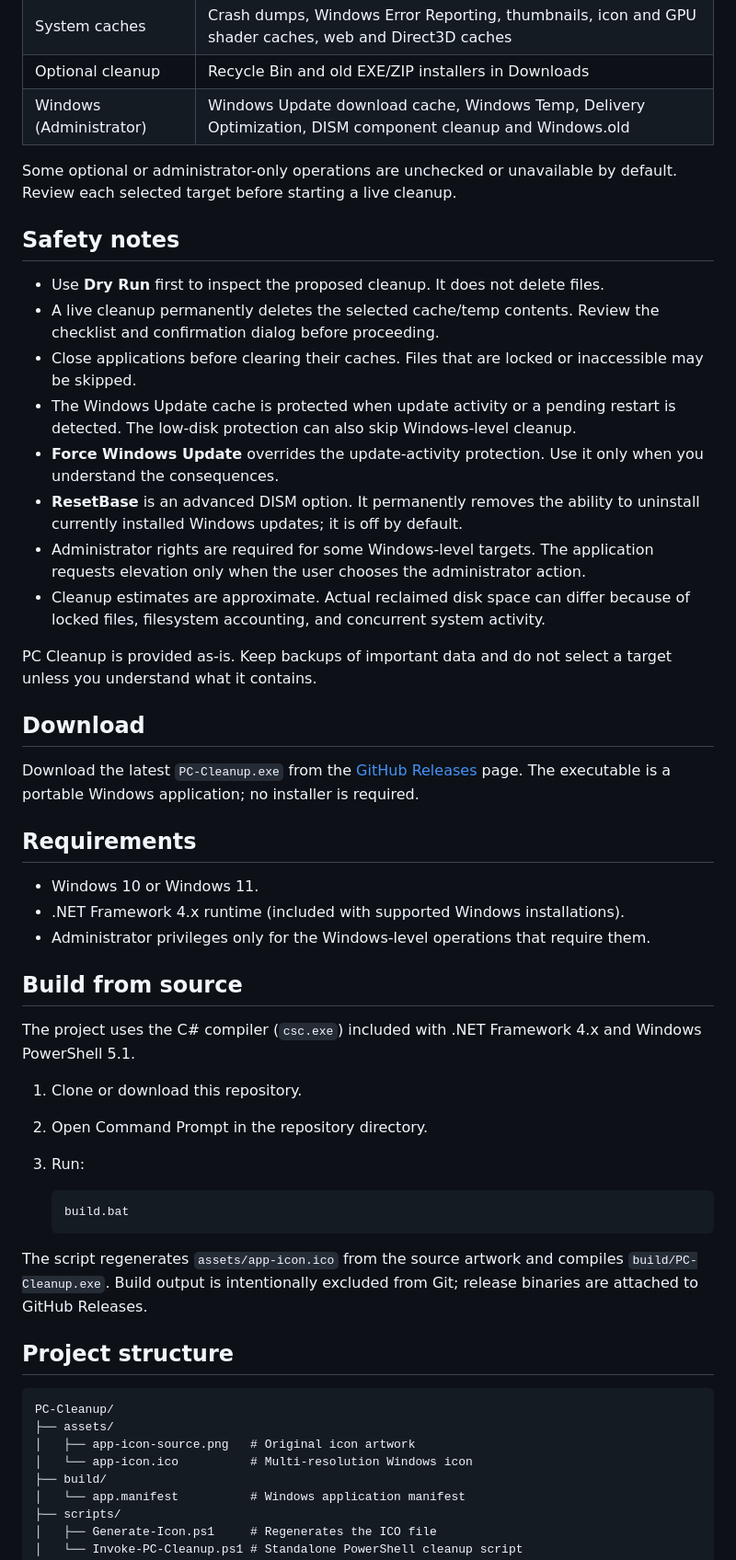
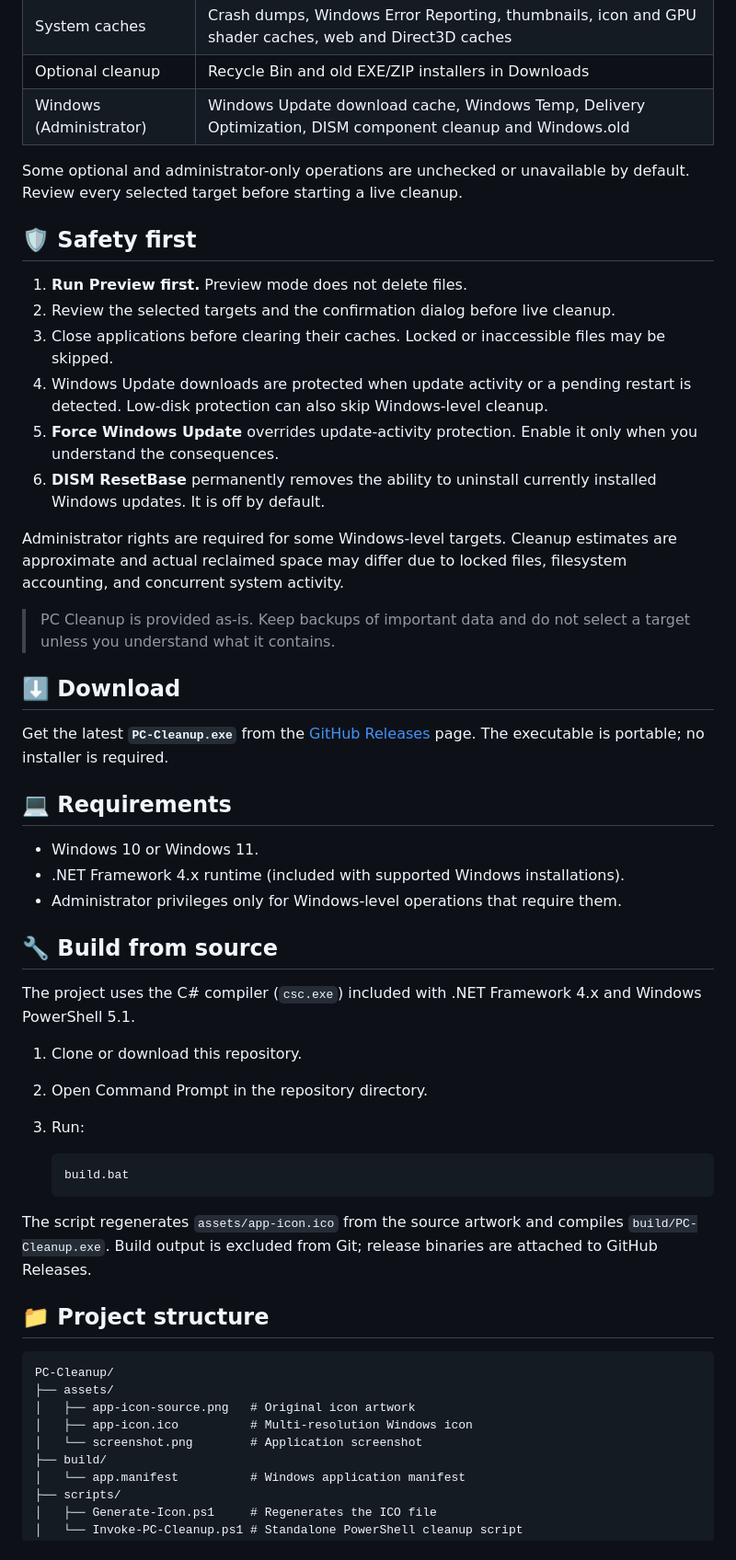
Before and after one commit to MehdiSalari/PC-Cleanup, a Markdown page: README.md, the part around one of its changes. Shown at 92% size. GitHub-like rendering.

````diff
--- a/README.md
+++ b/README.md
@@ -24,32 +33,32 @@ PC Cleanup is a lightweight Windows desktop utility for reviewing and removing r
 | Optional cleanup | Recycle Bin and old EXE/ZIP installers in Downloads |
 | Windows (Administrator) | Windows Update download cache, Windows Temp, Delivery Optimization, DISM component cleanup and Windows.old |
 
-Some optional or administrator-only operations are unchecked or unavailable by default. Review each selected target before starting a live cleanup.
+Some optional and administrator-only operations are unchecked or unavailable by default. Review every selected target before starting a live cleanup.
 
-## Safety notes
+## 🛡️ Safety first
 
-- Use **Dry Run** first to inspect the proposed cleanup. It does not delete files.
-- A live cleanup permanently deletes the selected cache/temp contents. Review the checklist and confirmation dialog before proceeding.
-- Close applications before clearing their caches. Files that are locked or inaccessible may be skipped.
-- The Windows Update cache is protected when update activity or a pending restart is detected. The low-disk protection can also skip Windows-level cleanup.
-- **Force Windows Update** overrides the update-activity protection. Use it only when you understand the consequences.
-- **ResetBase** is an advanced DISM option. It permanently removes the ability to uninstall currently installed Windows updates; it is off by default.
-- Administrator rights are required for some Windows-level targets. The application requests elevation only when the user chooses the administrator action.
-- Cleanup estimates are approximate. Actual reclaimed disk space can differ because of locked files, filesystem accounting, and concurrent system activity.
+1. **Run Preview first.** Preview mode does not delete files.
+2. Review the selected targets and the confirmation dialog before live cleanup.
+3. Close applications before clearing their caches. Locked or inaccessible files may be skipped.
+4. Windows Update downloads are protected when update activity or a pending restart is detected. Low-disk protection can also skip Windows-level cleanup.
+5. **Force Windows Update** overrides update-activity protection. Enable it only when you understand the consequences.
+6. **DISM ResetBase** permanently removes the ability to uninstall currently installed Windows updates. It is off by default.
 
-PC Cleanup is provided as-is. Keep backups of important data and do not select a target unless you understand what it contains.
+Administrator rights are required for some Windows-level targets. Cleanup estimates are approximate and actual reclaimed space may differ due to locked files, filesystem accounting, and concurrent system activity.
 
-## Download
+> PC Cleanup is provided as-is. Keep backups of important data and do not select a target unless you understand what it contains.
 
-Download the latest `PC-Cleanup.exe` from the [GitHub Releases](https://github.com/MehdiSalari/PC-Cleanup/releases) page. The executable is a portable Windows application; no installer is required.
+## ⬇️ Download
 
-## Requirements
+Get the latest **`PC-Cleanup.exe`** from the [GitHub Releases](https://github.com/MehdiSalari/PC-Cleanup/releases) page. The executable is portable; no installer is required.
+
+## 💻 Requirements
 
 - Windows 10 or Windows 11.
 - .NET Framework 4.x runtime (included with supported Windows installations).
-- Administrator privileges only for the Windows-level operations that require them.
+- Administrator privileges only for Windows-level operations that require them.
 
-## Build from source
+## 🔧 Build from source
 
 The project uses the C# compiler (`csc.exe`) included with .NET Framework 4.x and Windows PowerShell 5.1.
 
@@ -61,15 +70,16 @@ The project uses the C# compiler (`csc.exe`) included with .NET Framework 4.x an
    build.bat
    ```
 
-The script regenerates `assets/app-icon.ico` from the source artwork and compiles `build/PC-Cleanup.exe`. Build output is intentionally excluded from Git; release binaries are attached to GitHub Releases.
+The script regenerates `assets/app-icon.ico` from the source artwork and compiles `build/PC-Cleanup.exe`. Build output is excluded from Git; release binaries are attached to GitHub Releases.
 
-## Project structure
+## 📁 Project structure
 
 ```text
 PC-Cleanup/
 ├── assets/
 │   ├── app-icon-source.png   # Original icon artwork
-│   └── app-icon.ico          # Multi-resolution Windows icon
+│   ├── app-icon.ico          # Multi-resolution Windows icon
+│   └── screenshot.png        # Application screenshot
 ├── build/
 │   └── app.manifest          # Windows application manifest
 ├── scripts/
````
Also changed, not shown: other parts of README.md (+23 -14 lines), CHANGELOG.md (+13 -0 lines), assets/screenshot.png (added), 3 other files.
